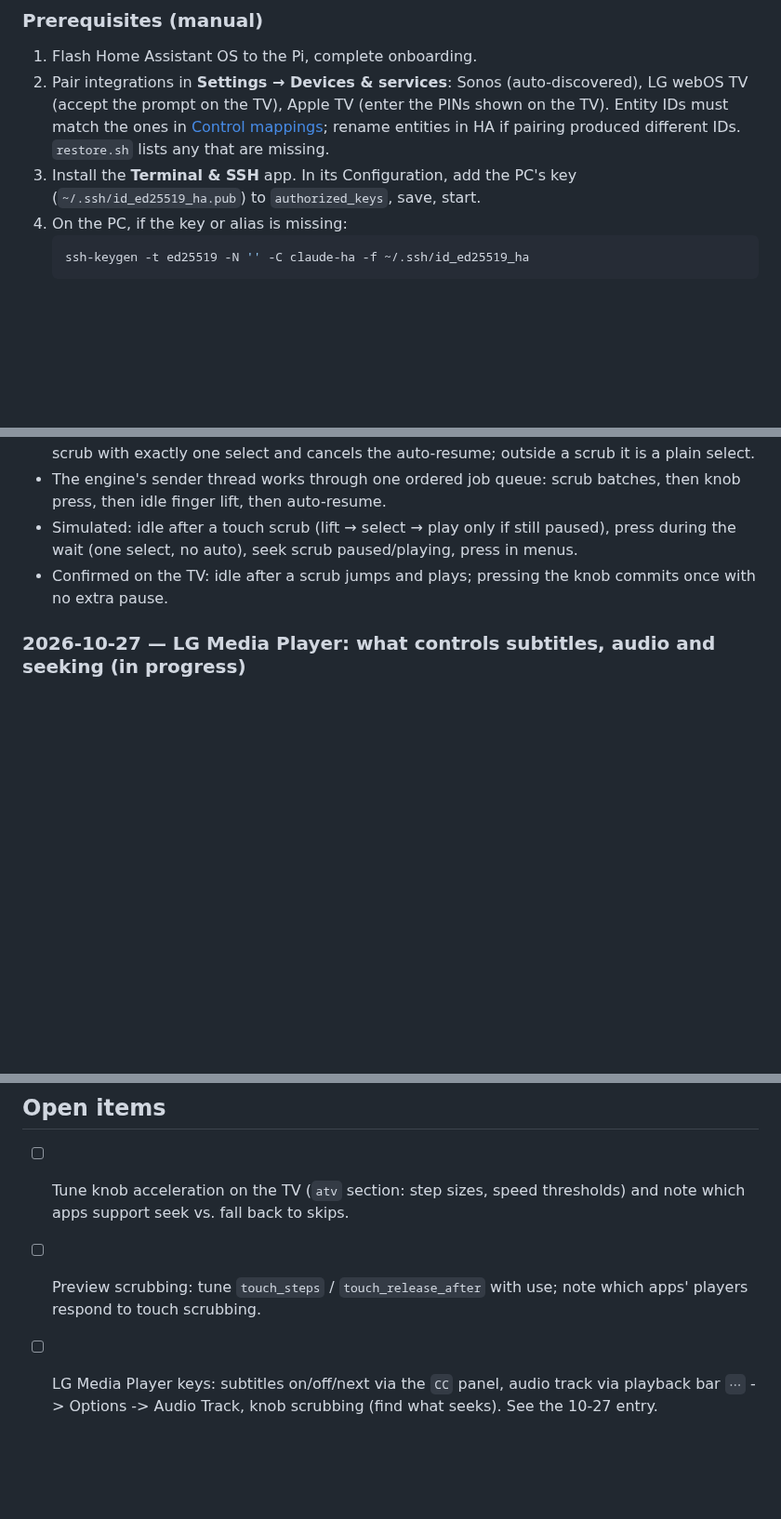
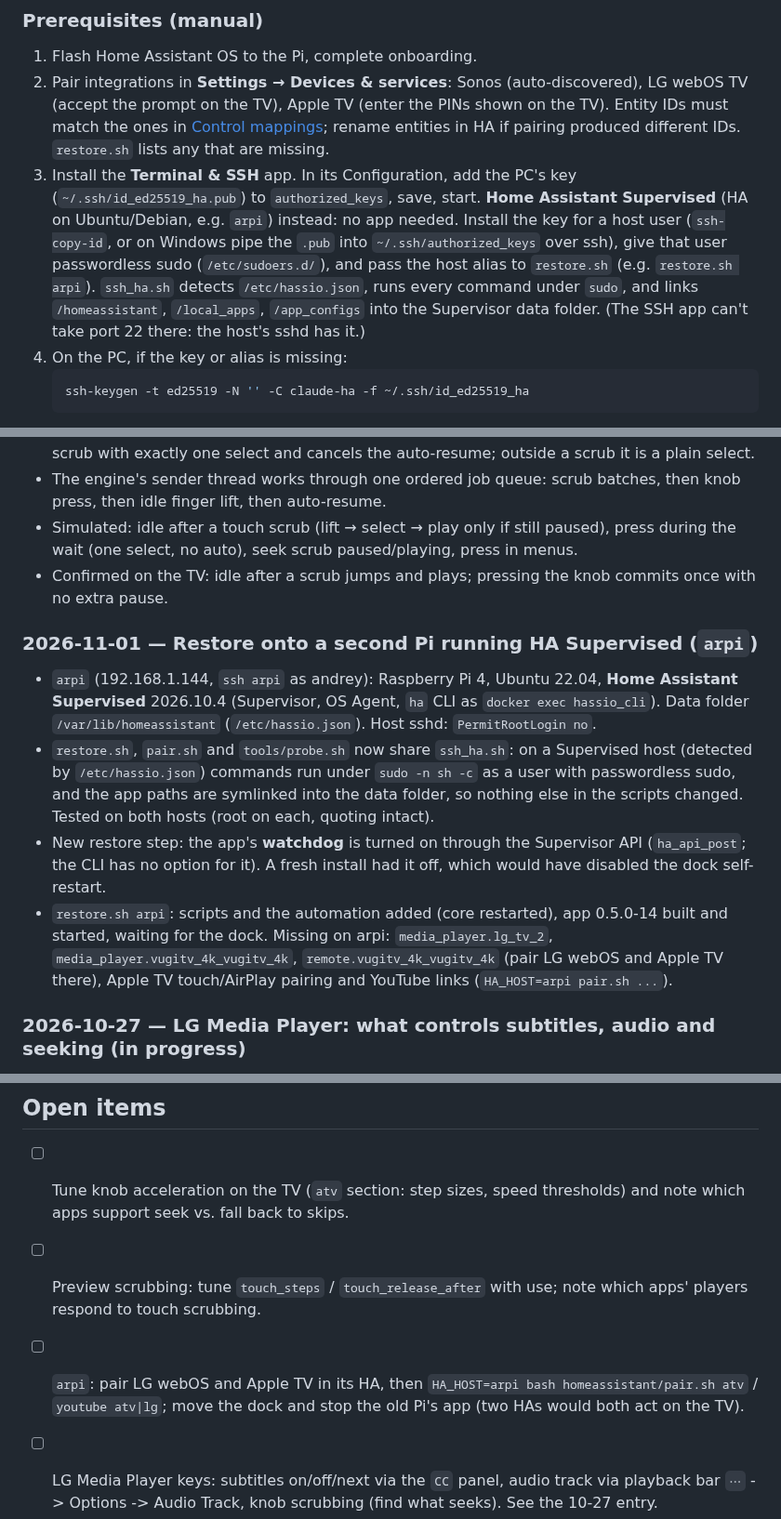
Before and after one commit to a-tsygankov/action-ring, a Markdown page: docs/JOURNAL.md, 3 parts joined by grey strips. Shown at 93% size. Drawn GitHub-style; blank space fills up the shorter version.

Commit message:
docs: journal the arpi restore (HA Supervised) and its open items
Co-Authored-By: Claude Opus 5.5 <noreply@anthropic.com>

````diff
--- a/docs/JOURNAL.md
+++ b/docs/JOURNAL.md
@@ -64,6 +64,14 @@ Design reference: [ActionRing_Home_Assistant_Developer_Handoff.md](ActionRing_Ho
    any that are missing.
 3. Install the **Terminal & SSH** app. In its Configuration, add the PC's key
    (`~/.ssh/id_ed25519_ha.pub`) to `authorized_keys`, save, start.
+   **Home Assistant Supervised** (HA on Ubuntu/Debian, e.g. `arpi`) instead:
+   no app needed. Install the key for a host user (`ssh-copy-id`, or on
+   Windows pipe the `.pub` into `~/.ssh/authorized_keys` over ssh), give that
+   user passwordless sudo (`/etc/sudoers.d/`), and pass the host alias to
+   `restore.sh` (e.g. `restore.sh arpi`). `ssh_ha.sh` detects
+   `/etc/hassio.json`, runs every command under `sudo`, and links
+   `/homeassistant`, `/local_apps`, `/app_configs` into the Supervisor data
+   folder. (The SSH app can't take port 22 there: the host's sshd has it.)
 4. On the PC, if the key or alias is missing:
    ```bash
    ssh-keygen -t ed25519 -N '' -C claude-ha -f ~/.ssh/id_ed25519_ha
@@ -429,6 +437,26 @@ script cannot.
 - Confirmed on the TV: idle after a scrub jumps and plays; pressing the knob
   commits once with no extra pause.
 
+### 2026-11-01 — Restore onto a second Pi running HA Supervised (`arpi`)
+
+- `arpi` (192.168.1.144, `ssh arpi` as andrey): Raspberry Pi 4, Ubuntu
+  22.04, **Home Assistant Supervised** 2026.10.4 (Supervisor, OS Agent, `ha`
+  CLI as `docker exec hassio_cli`). Data folder `/var/lib/homeassistant`
+  (`/etc/hassio.json`). Host sshd: `PermitRootLogin no`.
+- `restore.sh`, `pair.sh` and `tools/probe.sh` now share `ssh_ha.sh`: on a
+  Supervised host (detected by `/etc/hassio.json`) commands run under
+  `sudo -n sh -c` as a user with passwordless sudo, and the app paths are
+  symlinked into the data folder, so nothing else in the scripts changed.
+  Tested on both hosts (root on each, quoting intact).
+- New restore step: the app's **watchdog** is turned on through the
+  Supervisor API (`ha_api_post`; the CLI has no option for it). A fresh
+  install had it off, which would have disabled the dock self-restart.
+- `restore.sh arpi`: scripts and the automation added (core restarted), app
+  0.5.0-14 built and started, waiting for the dock. Missing on arpi:
+  `media_player.lg_tv_2`, `media_player.vugitv_4k_vugitv_4k`,
+  `remote.vugitv_4k_vugitv_4k` (pair LG webOS and Apple TV there), Apple TV
+  touch/AirPlay pairing and YouTube links (`HA_HOST=arpi pair.sh ...`).
+
 ### 2026-10-27 — LG Media Player: what controls subtitles, audio and seeking (in progress)
 
 Wanted on the `context:lg_media` page: knob scrubbing, subtitles on/off/next
@@ -706,6 +734,9 @@ announced by a TV toast via `system.notifications/createToast`):
       thresholds) and note which apps support seek vs. fall back to skips.
 - [ ] Preview scrubbing: tune `touch_steps` / `touch_release_after` with use;
       note which apps' players respond to touch scrubbing.
+- [ ] `arpi`: pair LG webOS and Apple TV in its HA, then `HA_HOST=arpi
+      bash homeassistant/pair.sh atv` / `youtube atv|lg`; move the dock and
+      stop the old Pi's app (two HAs would both act on the TV).
 - [ ] LG Media Player keys: subtitles on/off/next via the `CC` panel,
       audio track via playback bar `⋯` -> Options -> Audio Track, knob
       scrubbing (find what seeks). See the 10-27 entry.
````
